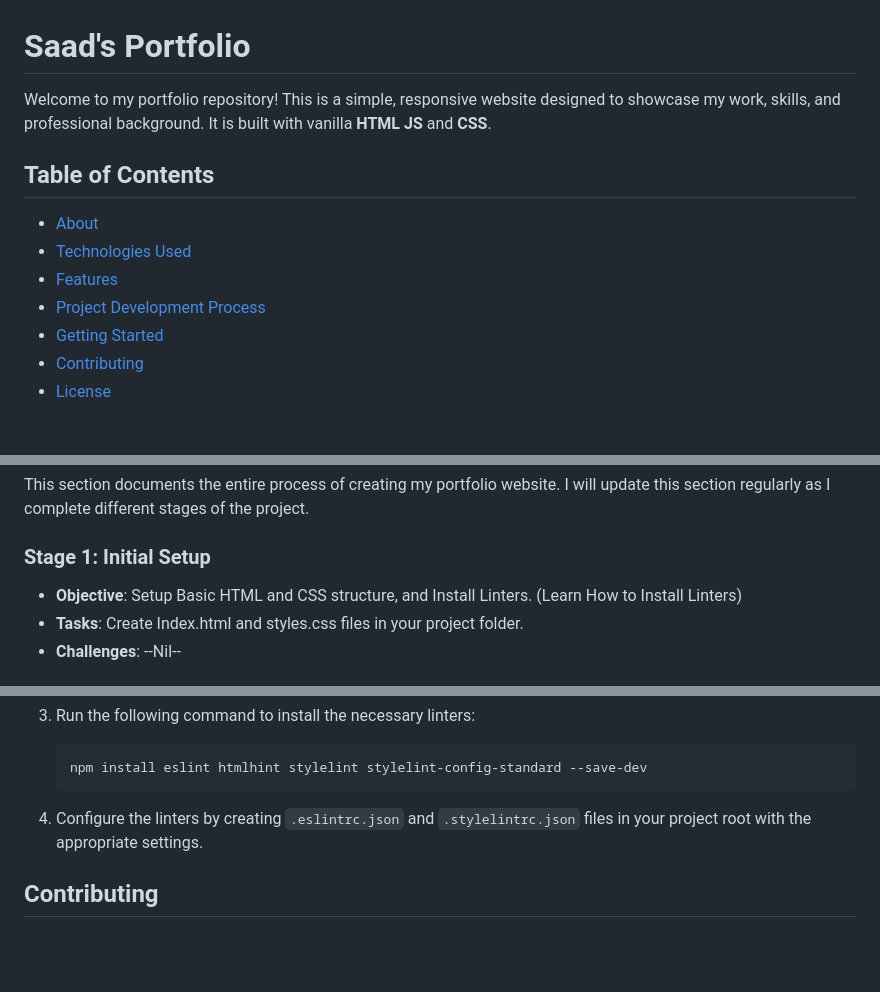
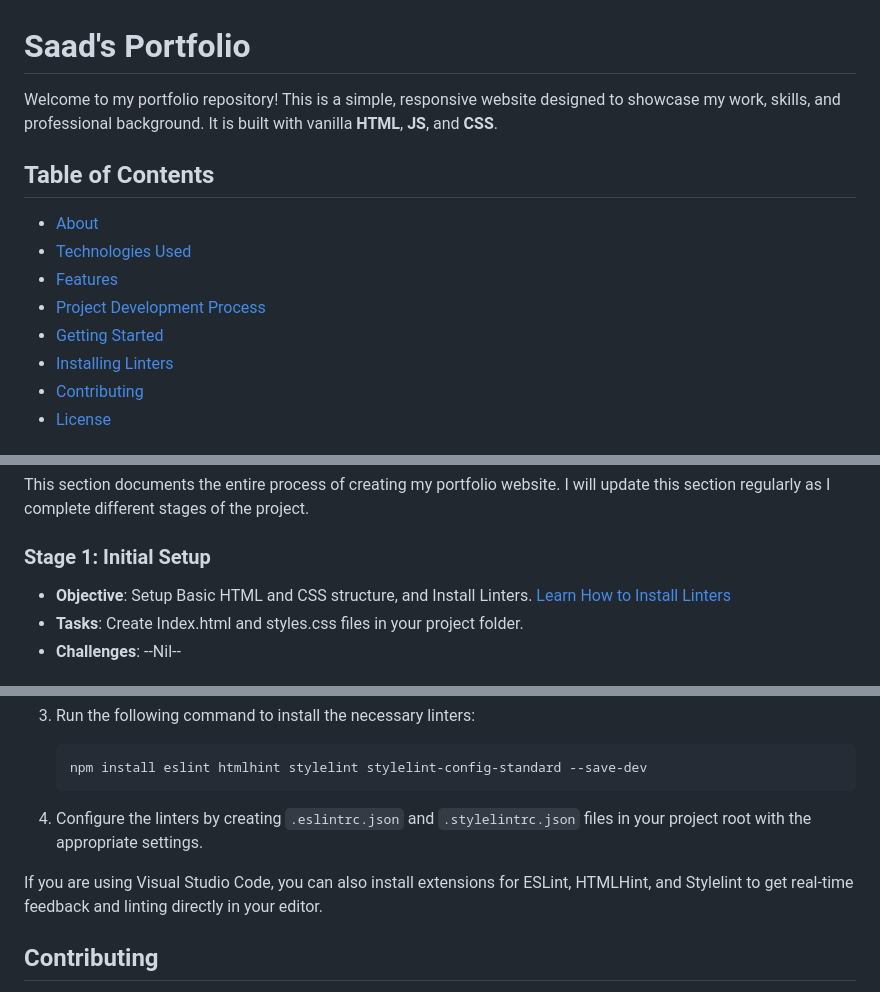
Before and after one commit to SAADSULEMAN053/My_Portfolio_Web_Tech, a Markdown page: README.md, 3 parts joined by grey strips. Rendered like a GitHub page; blank space fills up the shorter version.

```diff
--- a/README.md
+++ b/README.md
@@ -1,6 +1,6 @@
 # Saad's Portfolio
 
-Welcome to my portfolio repository! This is a simple, responsive website designed to showcase my work, skills, and professional background. It is built with vanilla **HTML** **JS** and **CSS**.
+Welcome to my portfolio repository! This is a simple, responsive website designed to showcase my work, skills, and professional background. It is built with vanilla **HTML**, **JS**, and **CSS**.
 
 ## Table of Contents
 - [About](#about)
@@ -8,6 +8,7 @@ Welcome to my portfolio repository! This is a simple, responsive website designe
 - [Features](#features)
 - [Project Development Process](#project-development-process)
 - [Getting Started](#getting-started)
+- [Installing Linters](#installing-linters)
 - [Contributing](#contributing)
 - [License](#license)
 
@@ -32,7 +33,7 @@ This portfolio showcases my personal projects, skills, and experience in web dev
 This section documents the entire process of creating my portfolio website. I will update this section regularly as I complete different stages of the project.
 
 ### Stage 1: Initial Setup
-- **Objective**: Setup Basic HTML and CSS structure, and Install Linters. (Learn How to Install Linters)
+- **Objective**: Setup Basic HTML and CSS structure, and Install Linters. [Learn How to Install Linters](#installing-linters)
 - **Tasks**: Create Index.html and styles.css files in your project folder.
 - **Challenges**: --Nil--
 
@@ -117,6 +118,8 @@ To install linters for your project, follow these steps:
 
 4. Configure the linters by creating `.eslintrc.json` and `.stylelintrc.json` files in your project root with the appropriate settings.
 
+If you are using Visual Studio Code, you can also install extensions for ESLint, HTMLHint, and Stylelint to get real-time feedback and linting directly in your editor.
+
 ## Contributing
 If you would like to contribute to this project, feel free to submit a pull request. Please ensure your code follows best practices and is well-documented.
 
```
